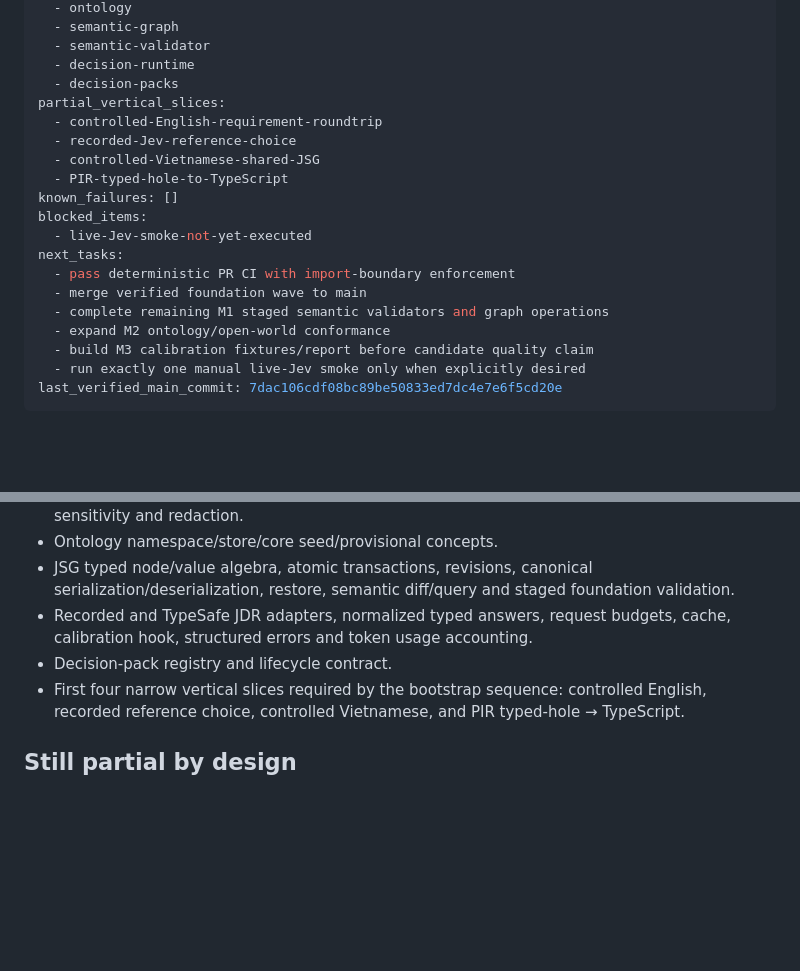
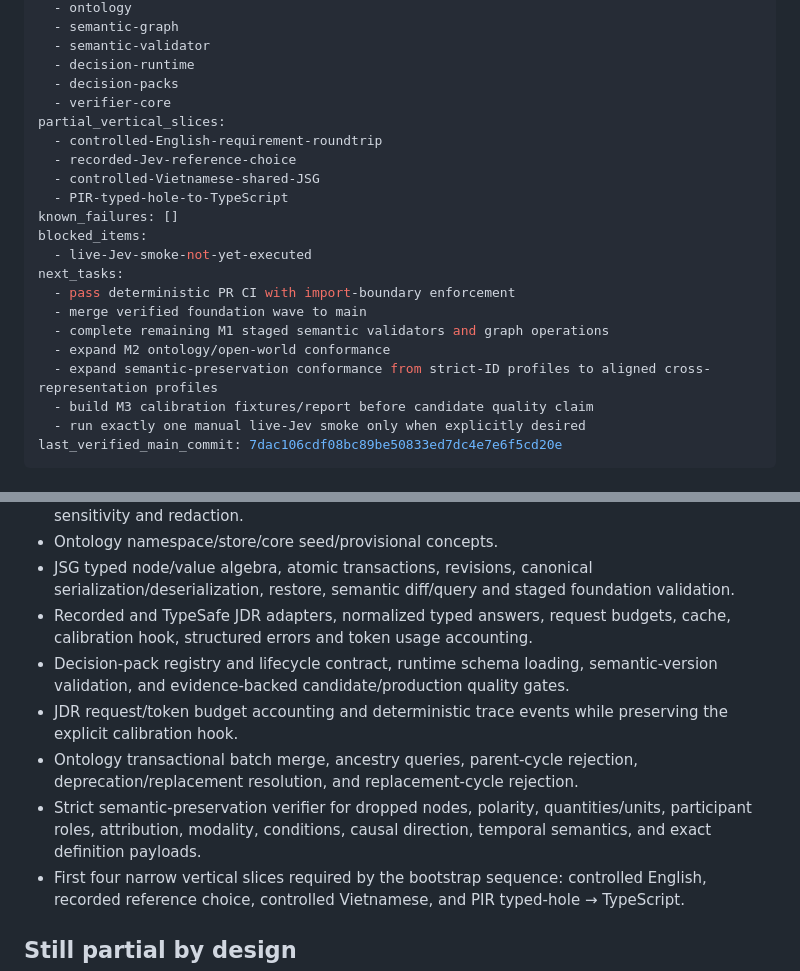
Before and after one commit to Nolane-x/JEV-language, a Markdown page: docs/IMPLEMENTATION-STATE.md, 2 parts joined by grey strips. Rendered like a GitHub page; blank space fills up the shorter version.

Commit message:
docs: record semantic runtime hardening without overstating gates

```diff
--- a/docs/IMPLEMENTATION-STATE.md
+++ b/docs/IMPLEMENTATION-STATE.md
@@ -16,6 +16,7 @@ experimental_packages:
   - semantic-validator
   - decision-runtime
   - decision-packs
+  - verifier-core
 partial_vertical_slices:
   - controlled-English-requirement-roundtrip
   - recorded-Jev-reference-choice
@@ -29,6 +30,7 @@ next_tasks:
   - merge verified foundation wave to main
   - complete remaining M1 staged semantic validators and graph operations
   - expand M2 ontology/open-world conformance
+  - expand semantic-preservation conformance from strict-ID profiles to aligned cross-representation profiles
   - build M3 calibration fixtures/report before candidate quality claim
   - run exactly one manual live-Jev smoke only when explicitly desired
 last_verified_main_commit: 7dac106cdf08bc89be50833ed7dc4e7e6f5cd20e
@@ -48,7 +50,10 @@ A runnable foundation now exists, but this ledger deliberately does **not** mark
 - Ontology namespace/store/core seed/provisional concepts.
 - JSG typed node/value algebra, atomic transactions, revisions, canonical serialization/deserialization, restore, semantic diff/query and staged foundation validation.
 - Recorded and TypeSafe JDR adapters, normalized typed answers, request budgets, cache, calibration hook, structured errors and token usage accounting.
-- Decision-pack registry and lifecycle contract.
+- Decision-pack registry and lifecycle contract, runtime schema loading, semantic-version validation, and evidence-backed candidate/production quality gates.
+- JDR request/token budget accounting and deterministic trace events while preserving the explicit calibration hook.
+- Ontology transactional batch merge, ancestry queries, parent-cycle rejection, deprecation/replacement resolution, and replacement-cycle rejection.
+- Strict semantic-preservation verifier for dropped nodes, polarity, quantities/units, participant roles, attribution, modality, conditions, causal direction, temporal semantics, and exact definition payloads.
 - First four narrow vertical slices required by the bootstrap sequence: controlled English, recorded reference choice, controlled Vietnamese, and PIR typed-hole → TypeScript.
 
 ## Still partial by design
```
